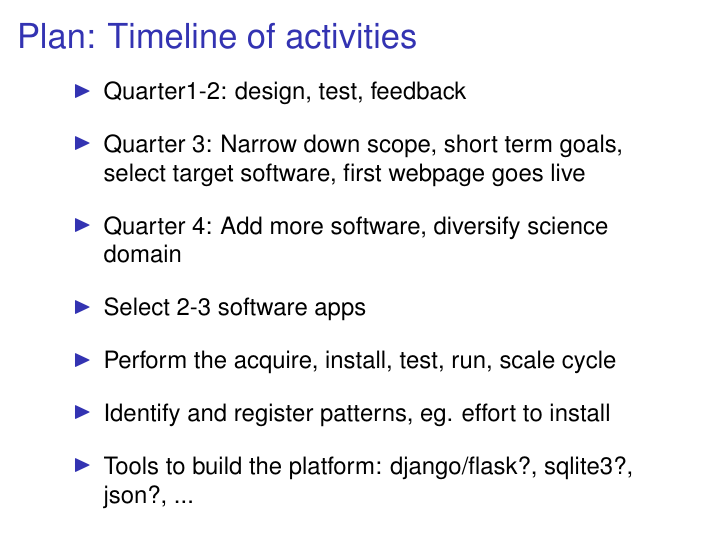
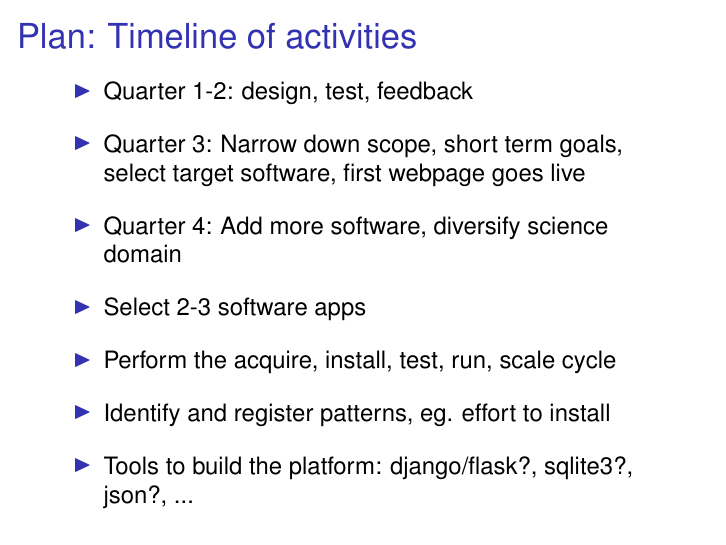
Before and after one commit to ketancmaheshwari/pitt-access, LaTeX slides (ACCESS.tex): page 11 of 13. Compiled offline with pdfLaTeX; a LaTeX package or settings file that is missing is left out.

Commit message:
making contents crispier

```diff
--- a/ACCESS.tex
+++ b/ACCESS.tex
@@ -164,7 +164,7 @@ Long term: leave a mark!
 \begin{itemize}
 \itemsep1em
 \item
-Quarter1-2: design, test, feedback
+Quarter 1-2: design, test, feedback
 \item
 Quarter 3: Narrow down scope, short term goals, select target software, first webpage goes live
 \item
```
